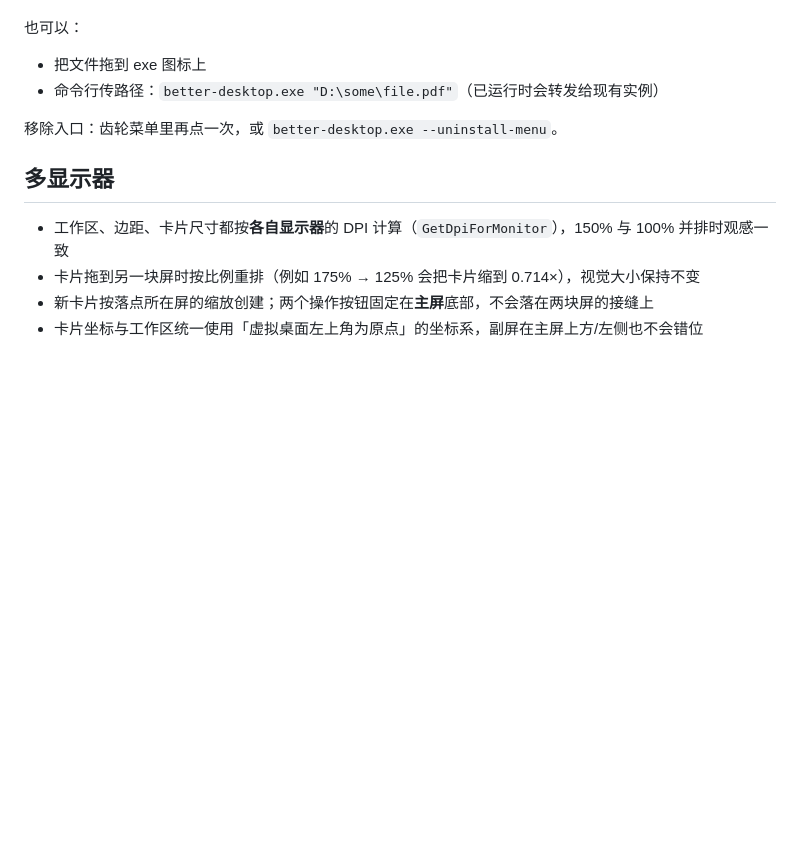
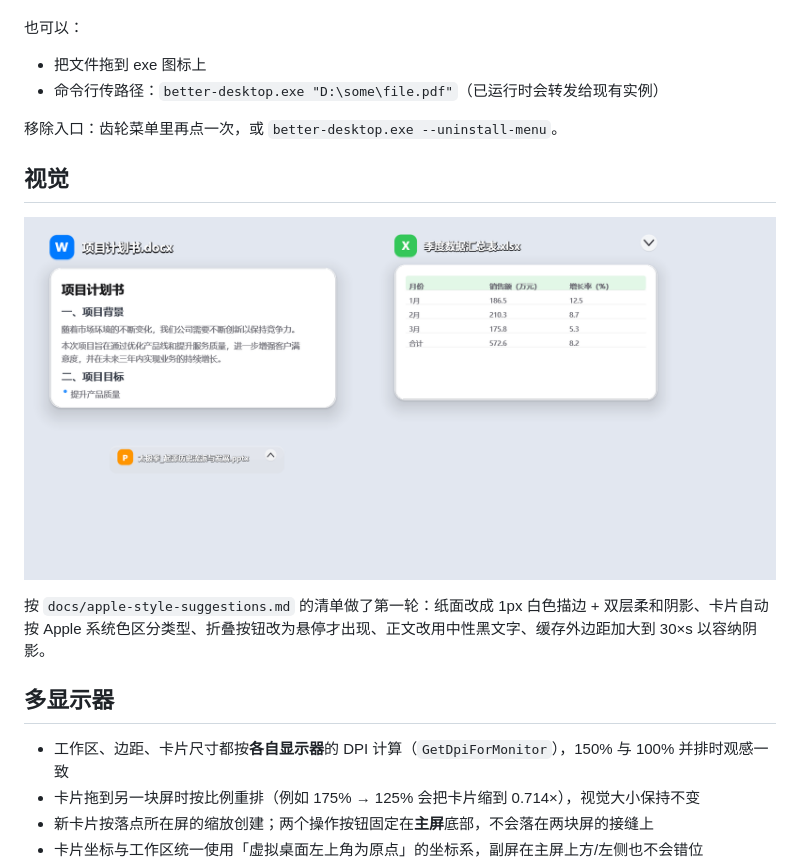
Before and after one commit to Lukeskywalker704/Better-Desktop, a Markdown page: README.md, the part around the change. Rendered like a GitHub page; pictures changed too: docs/apple-style-after.png (added); blank space fills up the shorter version.

```diff
--- a/README.md
+++ b/README.md
@@ -70,6 +70,12 @@ better-desktop --help      # 快捷键速查
 
 移除入口：齿轮菜单里再点一次，或 `better-desktop.exe --uninstall-menu`。
 
+## 视觉
+
+![改版后的卡片](docs/apple-style-after.png)
+
+按 `docs/apple-style-suggestions.md` 的清单做了第一轮：纸面改成 1px 白色描边 + 双层柔和阴影、卡片自动按 Apple 系统色区分类型、折叠按钮改为悬停才出现、正文改用中性黑文字、缓存外边距加大到 30×s 以容纳阴影。
+
 ## 多显示器
 
 - 工作区、边距、卡片尺寸都按**各自显示器**的 DPI 计算（`GetDpiForMonitor`），150% 与 100% 并排时观感一致
```
Also changed, not shown: docs/apple-style-suggestions.md (added, +90 -0 lines), release-v0110.md (added, +14 -0 lines), 6 other files.
